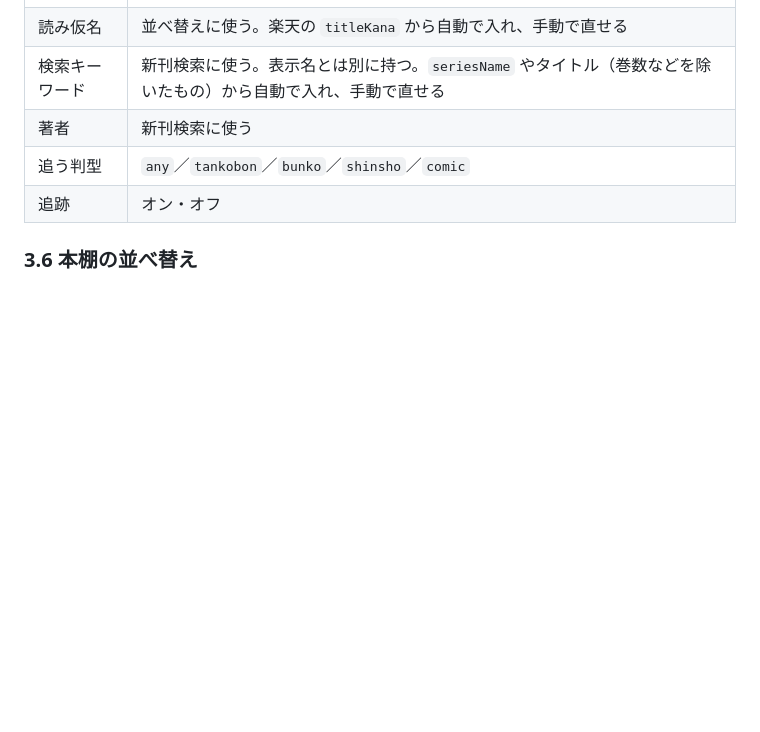
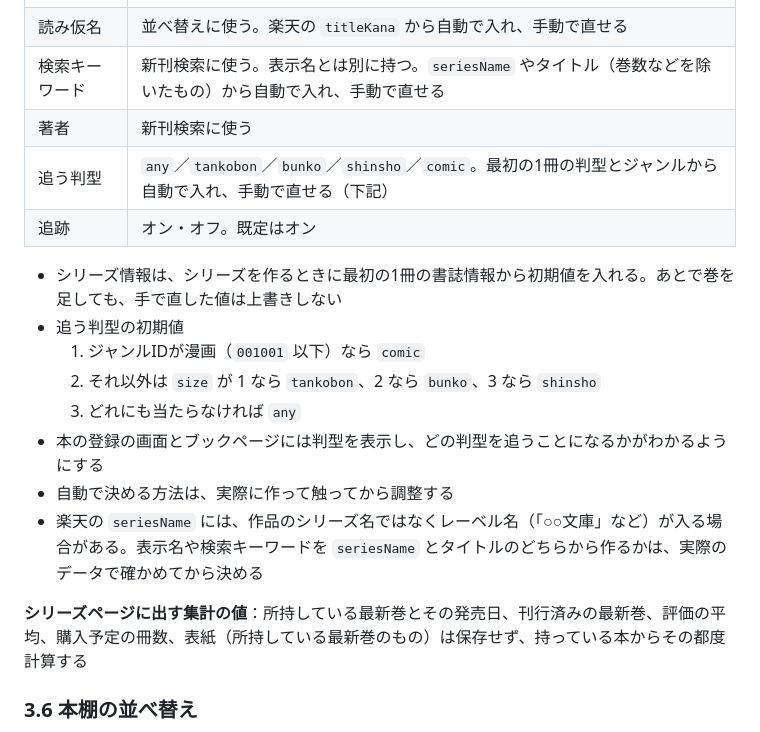
Before and after one commit to ojas3751/book-tracker, a Markdown page: docs/requirements.md, the part around the change. GitHub-like rendering; blank space fills up the shorter version.

Commit message:
docs: シリーズ情報の初期値と追跡の既定を決める

```diff
--- a/docs/requirements.md
+++ b/docs/requirements.md
@@ -138,8 +138,19 @@
 | 読み仮名 | 並べ替えに使う。楽天の `titleKana` から自動で入れ、手動で直せる |
 | 検索キーワード | 新刊検索に使う。表示名とは別に持つ。`seriesName` やタイトル（巻数などを除いたもの）から自動で入れ、手動で直せる |
 | 著者 | 新刊検索に使う |
-| 追う判型 | `any`／`tankobon`／`bunko`／`shinsho`／`comic` |
-| 追跡 | オン・オフ |
+| 追う判型 | `any`／`tankobon`／`bunko`／`shinsho`／`comic`。最初の1冊の判型とジャンルから自動で入れ、手動で直せる（下記） |
+| 追跡 | オン・オフ。既定はオン |
+
+- シリーズ情報は、シリーズを作るときに最初の1冊の書誌情報から初期値を入れる。あとで巻を足しても、手で直した値は上書きしない
+- 追う判型の初期値
+  1. ジャンルIDが漫画（`001001` 以下）なら `comic`
+  2. それ以外は `size` が 1 なら `tankobon`、2 なら `bunko`、3 なら `shinsho`
+  3. どれにも当たらなければ `any`
+- 本の登録の画面とブックページには判型を表示し、どの判型を追うことになるかがわかるようにする
+- 自動で決める方法は、実際に作って触ってから調整する
+- 楽天の `seriesName` には、作品のシリーズ名ではなくレーベル名（「○○文庫」など）が入る場合がある。表示名や検索キーワードを `seriesName` とタイトルのどちらから作るかは、実際のデータで確かめてから決める
+
+**シリーズページに出す集計の値**：所持している最新巻とその発売日、刊行済みの最新巻、評価の平均、購入予定の冊数、表紙（所持している最新巻のもの）は保存せず、持っている本からその都度計算する
 
 ### 3.6 本棚の並べ替え
 本棚にはシリーズと、シリーズに入っていない本が混ざって並ぶ。シリーズに入っていない本は、表示名をタイトル、読み仮名を `title_kana`、発売日をその本の発売日として扱う。
```
